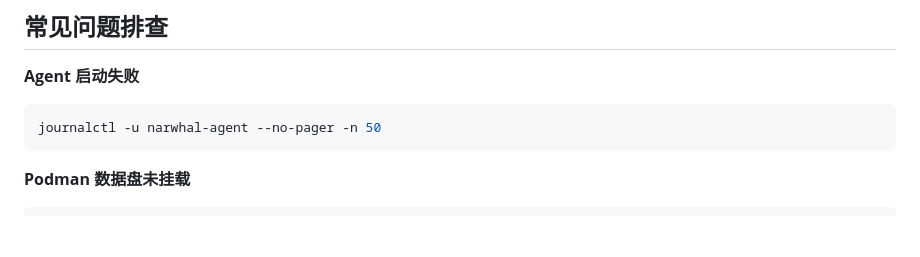
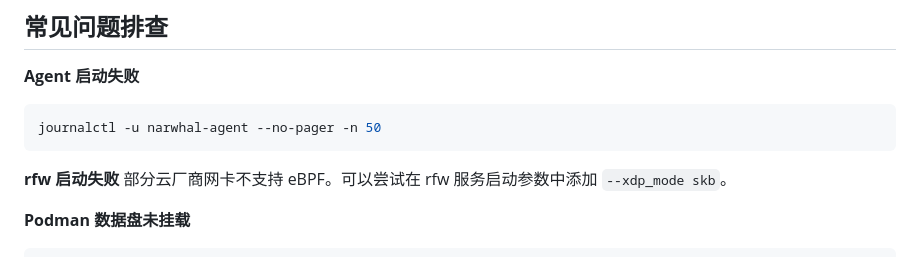
Before and after one commit to narwhal-cloud/runman-agent, a Markdown page: README.md, the part around the change. GitHub-like rendering; blank space fills up the shorter version.

````diff
--- a/README.md
+++ b/README.md
@@ -166,6 +166,9 @@ systemctl restart narwhal-agent
 journalctl -u narwhal-agent --no-pager -n 50
 ```
 
+**rfw 启动失败**
+部分云厂商网卡不支持 eBPF。可以尝试在 rfw 服务启动参数中添加 `--xdp_mode skb`。
+
 **Podman 数据盘未挂载**
 ```bash
 mount -o defaults,pquota,loop,noatime /xfs_disk.img /data
````
Also changed, not shown: README.en.md (+3 -0 lines).
